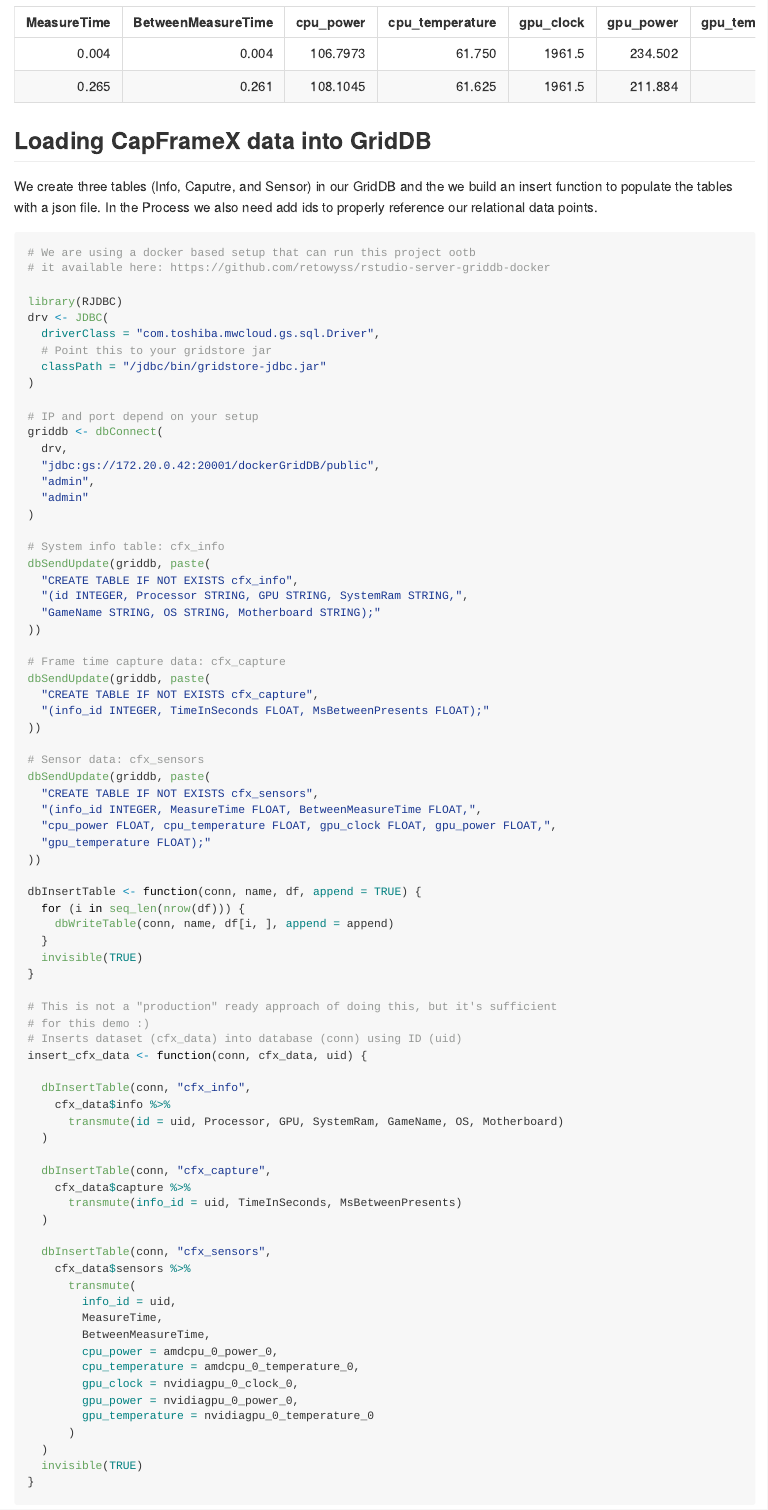
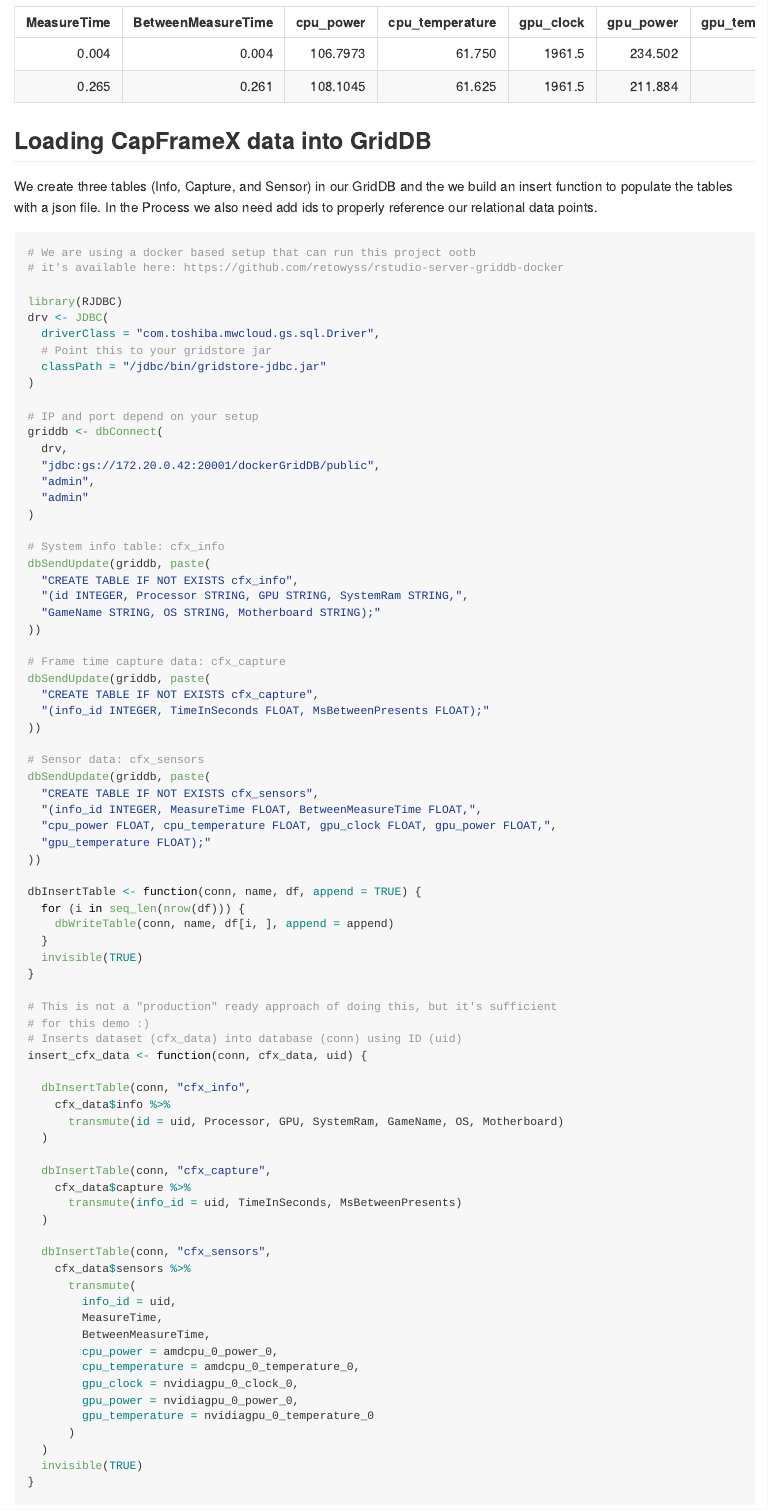
Before and after one commit to retowyss/pc-benchmarking-r-griddb, an R Markdown document (pc-benchmarking-r-griddb.Rmd): the page in a window 1100 px wide, from 2310 px down. The pictures show the output file pc-benchmarking-r-griddb.md that the author committed with the source, drawn offline in the style of GitHub.

Commit message:
fix two typos

````diff
--- a/pc-benchmarking-r-griddb.Rmd
+++ b/pc-benchmarking-r-griddb.Rmd
@@ -105,14 +105,14 @@
 
 ## Loading CapFrameX data into GridDB
 
-We create three tables (Info, Caputre, and Sensor) in our GridDB and the we
+We create three tables (Info, Capture, and Sensor) in our GridDB and the we
 build an insert function to populate the tables with a json file. In the Process
 we also need add ids to properly reference our relational data points.
 
 
 ```{r, message=FALSE}
 # We are using a docker based setup that can run this project ootb
-# it available here: https://github.com/retowyss/rstudio-server-griddb-docker
+# it's available here: https://github.com/retowyss/rstudio-server-griddb-docker
 
 library(RJDBC)
 drv <- JDBC(
````
Also changed, not shown: pc-benchmarking-r-griddb.md.
